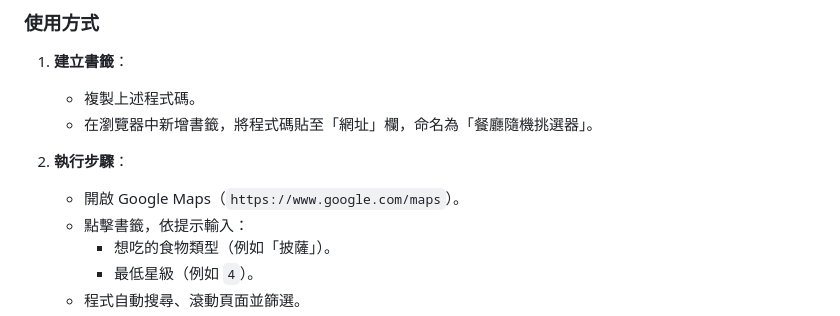
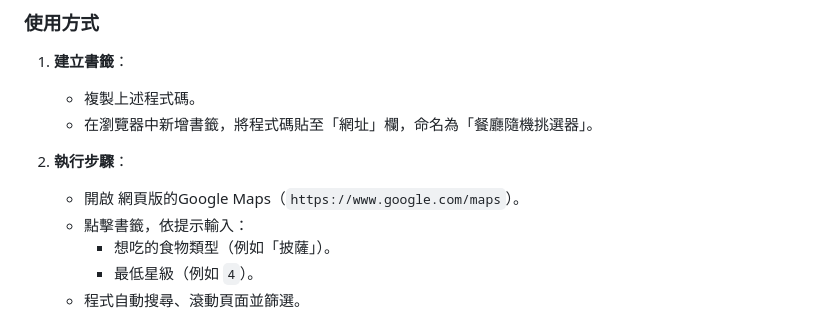
Before and after one commit to xixa3333/Food_Lottery, a Markdown page: README.md, the part around the change. Rendered like a GitHub page.

```diff
--- a/README.md
+++ b/README.md
@@ -72,7 +72,7 @@ javascript:(function(){var whateat=prompt("你要查什麼？");if(!whateat)retu
    - 在瀏覽器中新增書籤，將程式碼貼至「網址」欄，命名為「餐廳隨機挑選器」。
 
 2. **執行步驟**：
-   - 開啟 Google Maps（`https://www.google.com/maps`）。
+   - 開啟 網頁版的Google Maps（`https://www.google.com/maps`）。
    - 點擊書籤，依提示輸入：
      - 想吃的食物類型（例如「披薩」）。
      - 最低星級（例如 `4`）。
```
